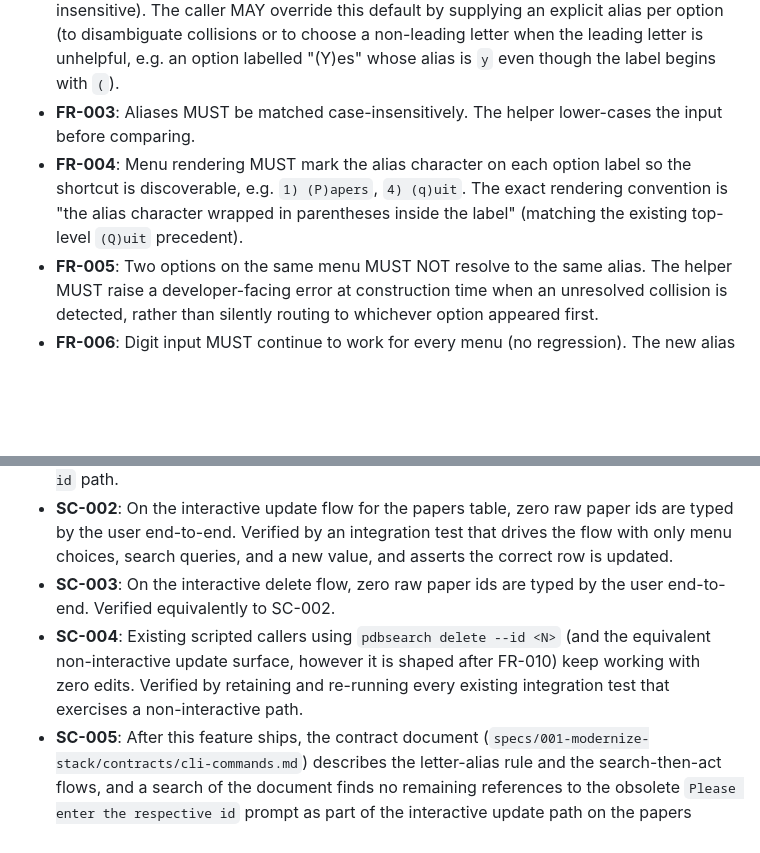
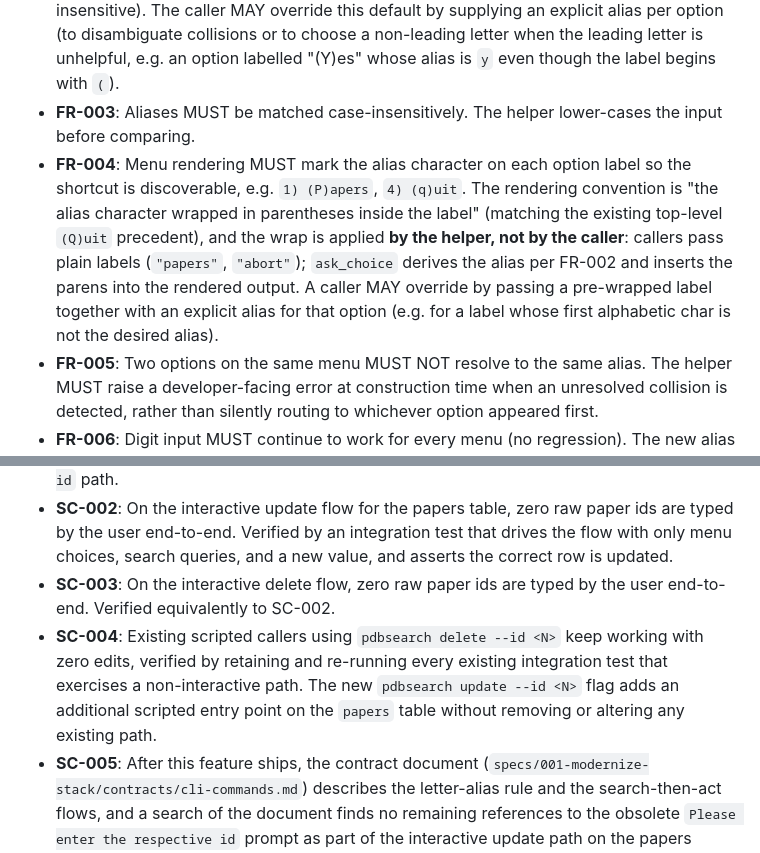
Before and after one commit to HubReb/pdb_search, a Markdown page: specs/002-ux-polish/spec.md, 2 parts joined by grey strips. GitHub-like rendering; blank space fills up the shorter version.

```diff
--- a/specs/002-ux-polish/spec.md
+++ b/specs/002-ux-polish/spec.md
@@ -79,7 +87,7 @@ The same friction exists on `pdbsearch delete`: today the only viable path is `p
 - **FR-001**: `paper_sorts.cli.prompts.ask_choice` MUST accept a single-letter alias for every option in addition to the option's 1-indexed digit.
 - **FR-002**: By default, each option's alias is the first alphabetic character of its label (case-insensitive). The caller MAY override this default by supplying an explicit alias per option (to disambiguate collisions or to choose a non-leading letter when the leading letter is unhelpful, e.g. an option labelled "(Y)es" whose alias is `y` even though the label begins with `(`).
 - **FR-003**: Aliases MUST be matched case-insensitively. The helper lower-cases the input before comparing.
-- **FR-004**: Menu rendering MUST mark the alias character on each option label so the shortcut is discoverable, e.g. `1) (P)apers`, `4) (q)uit`. The exact rendering convention is "the alias character wrapped in parentheses inside the label" (matching the existing top-level `(Q)uit` precedent).
+- **FR-004**: Menu rendering MUST mark the alias character on each option label so the shortcut is discoverable, e.g. `1) (P)apers`, `4) (q)uit`. The rendering convention is "the alias character wrapped in parentheses inside the label" (matching the existing top-level `(Q)uit` precedent), and the wrap is applied **by the helper, not by the caller**: callers pass plain labels (`"papers"`, `"abort"`); `ask_choice` derives the alias per FR-002 and inserts the parens into the rendered output. A caller MAY override by passing a pre-wrapped label together with an explicit alias for that option (e.g. for a label whose first alphabetic char is not the desired alias).
 - **FR-005**: Two options on the same menu MUST NOT resolve to the same alias. The helper MUST raise a developer-facing error at construction time when an unresolved collision is detected, rather than silently routing to whichever option appeared first.
 - **FR-006**: Digit input MUST continue to work for every menu (no regression). The new alias mechanism is strictly additive.
 - **FR-007**: The existing top-level `q` alias MUST integrate with the general mechanism (not remain a special-case parameter on the helper). The `quit_alias=` keyword on `ask_choice` either disappears or becomes equivalent to "the last option's explicit alias".
@@ -118,7 +126,7 @@ This feature is a UX-and-prompt-grammar change; no schema entities are added or
 - **SC-001**: A user can complete every interactive flow in the CLI by typing single-character inputs only (digits, alias letters, or confirmation tokens) — no flow forces the user to type a multi-digit number except where they have explicitly opted into the non-interactive `--id` path.
 - **SC-002**: On the interactive update flow for the papers table, zero raw paper ids are typed by the user end-to-end. Verified by an integration test that drives the flow with only menu choices, search queries, and a new value, and asserts the correct row is updated.
 - **SC-003**: On the interactive delete flow, zero raw paper ids are typed by the user end-to-end. Verified equivalently to SC-002.
-- **SC-004**: Existing scripted callers using `pdbsearch delete --id <N>` (and the equivalent non-interactive update surface, however it is shaped after FR-010) keep working with zero edits. Verified by retaining and re-running every existing integration test that exercises a non-interactive path.
+- **SC-004**: Existing scripted callers using `pdbsearch delete --id <N>` keep working with zero edits, verified by retaining and re-running every existing integration test that exercises a non-interactive path. The new `pdbsearch update --id <N>` flag adds an additional scripted entry point on the `papers` table without removing or altering any existing path.
 - **SC-005**: After this feature ships, the contract document (`specs/001-modernize-stack/contracts/cli-commands.md`) describes the letter-alias rule and the search-then-act flows, and a search of the document finds no remaining references to the obsolete `Please enter the respective id` prompt as part of the interactive update path on the papers table.
 - **SC-006**: The constitution's recorded version reflects the amendment (v1.4.0) and the SYNC IMPACT REPORT entry at the top of `.specify/memory/constitution.md` describes the rule change. The amendment is ratified before the first code change covered by this spec is merged.
 - **SC-007**: The test suite (`uv run pytest`) gains new cases covering the letter-alias paths and the search-then-act flows, and the suite passes end-to-end on `main` with no skips introduced for this feature.
```
Also changed, not shown: other parts of specs/002-ux-polish/spec.md (+11 -3 lines).
